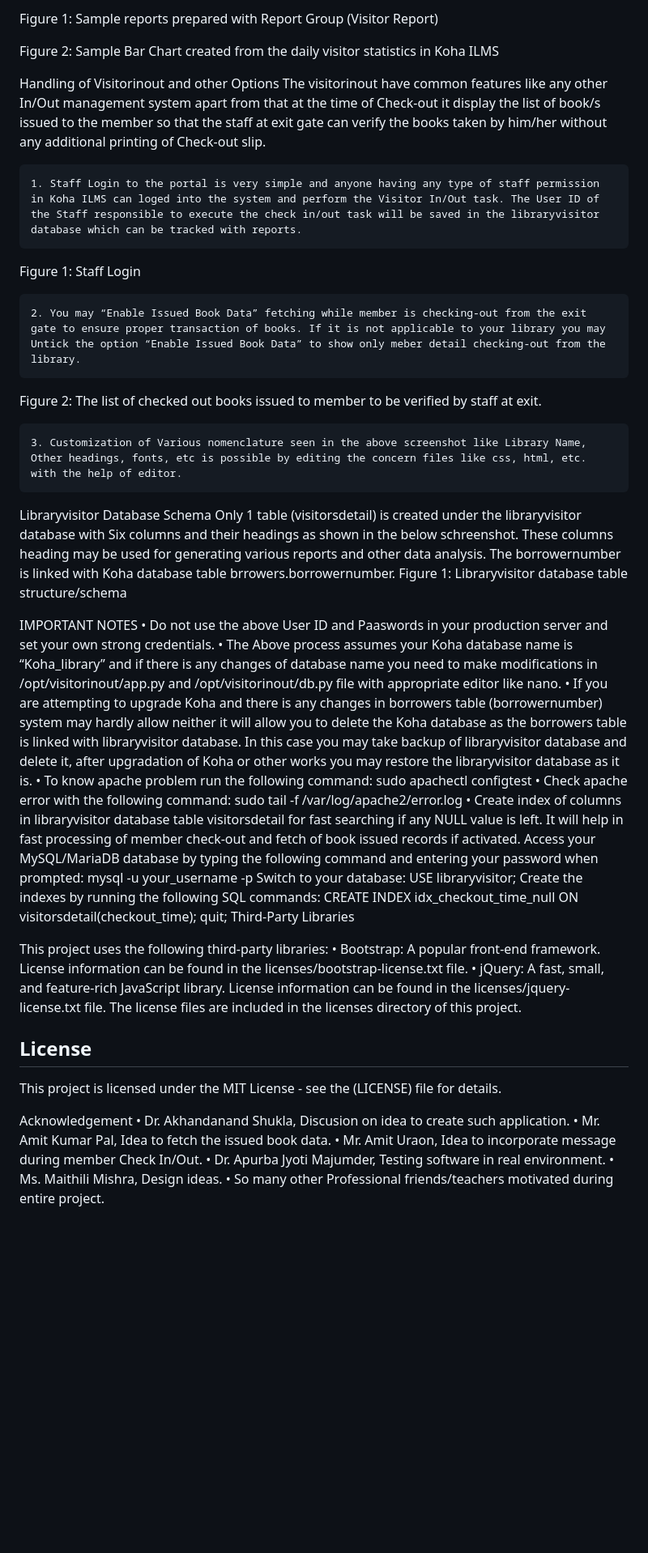
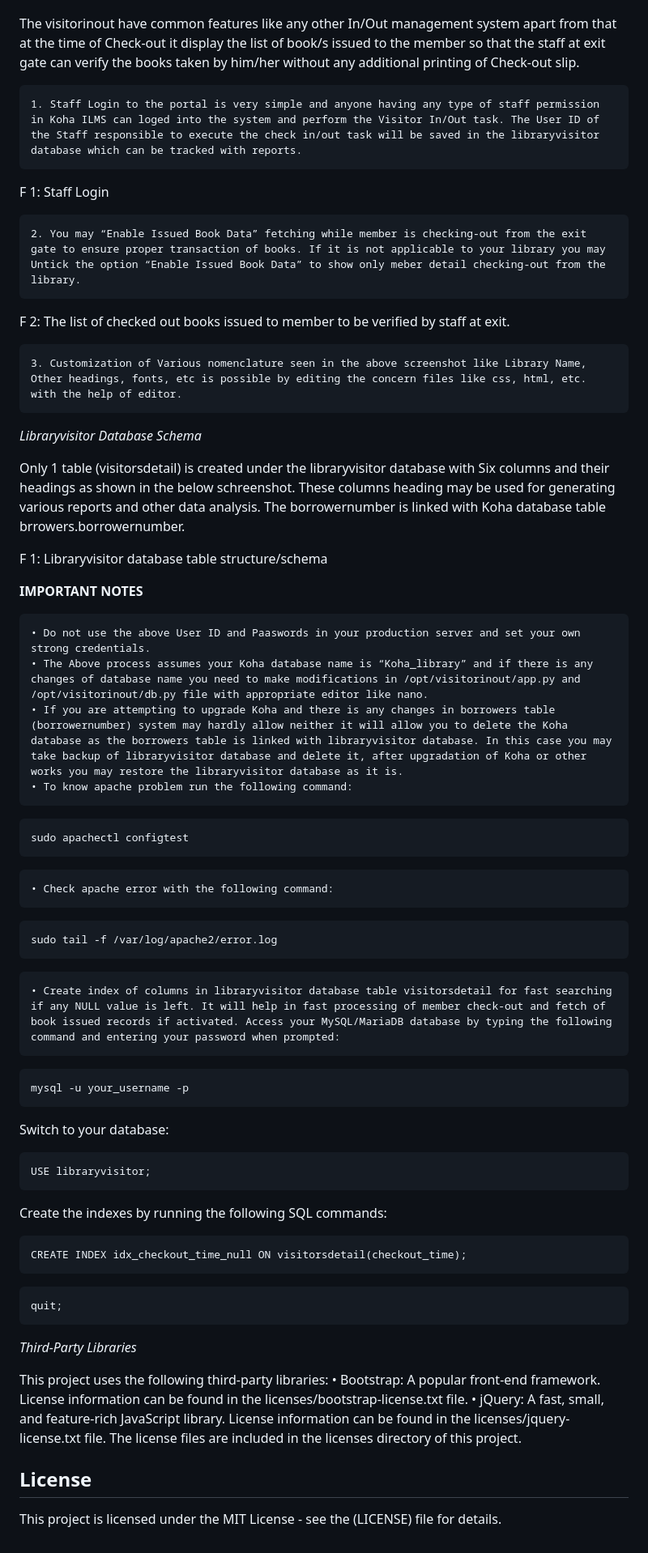
Before and after one commit to mishravk79/visitorinout, a Markdown page: README.md, the part around one of its changes. Shown at 81% size. GitHub-like rendering; blank space fills up the shorter version.

````diff
--- a/README.md
+++ b/README.md
@@ -161,59 +259,57 @@ SELECT v.checkin_time AS 'Checked-in Time', v.checkout_time AS 'Checked-out Time
 
-
-
-
-
-
-Figure 1: Sample reports prepared with Report Group (Visitor Report)
-
-Figure 2: Sample Bar Chart created from the daily visitor statistics in Koha ILMS
-
-
-Handling of Visitorinout and other Options
 The visitorinout have common features like any other In/Out management system apart from that at the time of Check-out it display the list of book/s issued to the member so that the staff at exit gate can verify the books taken by him/her without any additional printing of Check-out slip.
 
     1. Staff Login to the portal is very simple and anyone having any type of staff permission in Koha ILMS can loged into the system and perform the Visitor In/Out task. The User ID of the Staff responsible to execute the check in/out task will be saved in the libraryvisitor database which can be tracked with reports.
-Figure 1: Staff Login
+
+F 1: Staff Login
 
 
     2. You may “Enable Issued Book Data” fetching while member is checking-out from the exit gate to ensure proper transaction of books. If it is not applicable to your library you may Untick the option “Enable Issued Book Data” to show only meber detail checking-out from the library.
 
 
-
-
-
-
-
-
-
-Figure 2: The list of checked out books issued to member to be verified by staff at exit.
+F 2: The list of checked out books issued to member to be verified by staff at exit.
 
     3. Customization of Various nomenclature seen in the above screenshot like Library Name, Other headings, fonts, etc is possible by editing the concern files like css, html, etc. with the help of editor.
 
-Libraryvisitor Database Schema
+*Libraryvisitor Database Schema*
+
 Only 1 table (visitorsdetail) is created under the libraryvisitor database with Six columns and their headings as shown in the below schreenshot. These columns heading may be used for generating various reports and other data analysis. The borrowernumber is linked with Koha database table brrowers.borrowernumber.
-Figure 1:  Libraryvisitor database table structure/schema
+
+F 1:  Libraryvisitor database table structure/schema
 
 
+**IMPORTANT NOTES**
 
-
-
-IMPORTANT NOTES
     • Do not use the above User ID and Paaswords in your production server and set your own strong credentials.
     • The Above process assumes your Koha database name is “Koha_library” and if there is any changes of database name you need to make modifications in /opt/visitorinout/app.py and /opt/visitorinout/db.py file with appropriate editor like nano.
     • If you are attempting to upgrade Koha and there is any changes in borrowers table (borrowernumber) system may hardly allow neither it will allow you to delete the Koha database as the borrowers table is linked with libraryvisitor database. In this case you may take backup of libraryvisitor database and delete it, after upgradation of Koha or other works you may restore the libraryvisitor database as it is.
     • To know apache problem run the following command:
+```
 sudo apachectl configtest
+```
     • Check apache error with the following command:
+```
 sudo tail -f /var/log/apache2/error.log
+```
     • Create index of columns in libraryvisitor database table visitorsdetail for fast searching if any NULL value is left. It will help in fast processing of member check-out and fetch of book issued records if activated. Access your MySQL/MariaDB database by typing the following command and entering your password when prompted:
+
+```
 mysql -u your_username -p
+```
 Switch to your database:
+
+```
 USE libraryvisitor;
+```
 Create the indexes by running the following SQL commands:
+
+```
 CREATE INDEX idx_checkout_time_null ON visitorsdetail(checkout_time);
+```
+```
 quit;
-Third-Party Libraries
+```
+*Third-Party Libraries*
 
 This project uses the following third-party libraries:
     • Bootstrap: A popular front-end framework. License information can be found in the licenses/bootstrap-license.txt file.
@@ -223,11 +319,3 @@ The license files are included in the licenses directory of this project.
 ## License
 
 This project is licensed under the MIT License - see the (LICENSE) file for details.
-
-Acknowledgement
-    • Dr. Akhandanand Shukla, Discusion on idea to create such application.
-    • Mr. Amit Kumar Pal, Idea to fetch the issued book data.
-    • Mr. Amit Uraon, Idea to incorporate message during member Check In/Out.
-    • Dr. Apurba Jyoti Majumder, Testing software in real environment.
-    • Ms. Maithili Mishra, Design ideas.
-    • So many other Professional friends/teachers motivated during entire project.
````
Also changed, not shown: other parts of README.md (+102 -4 lines).
